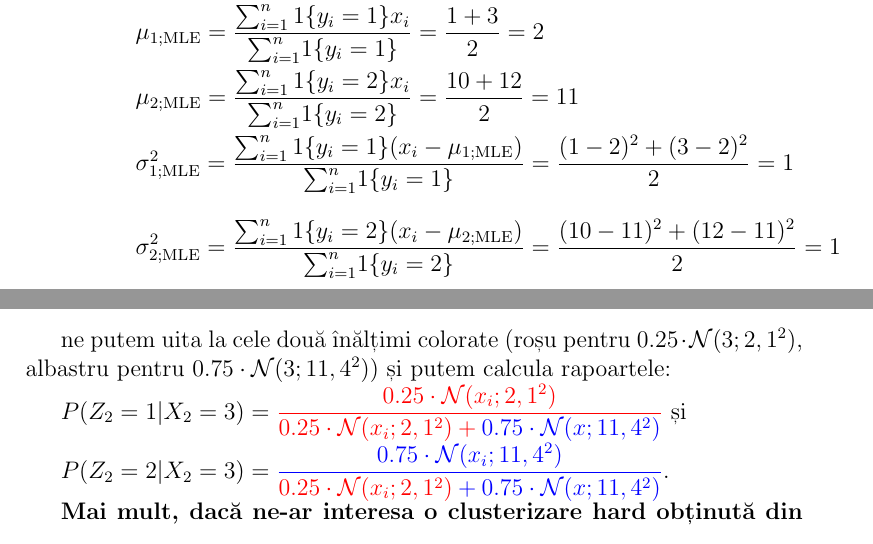
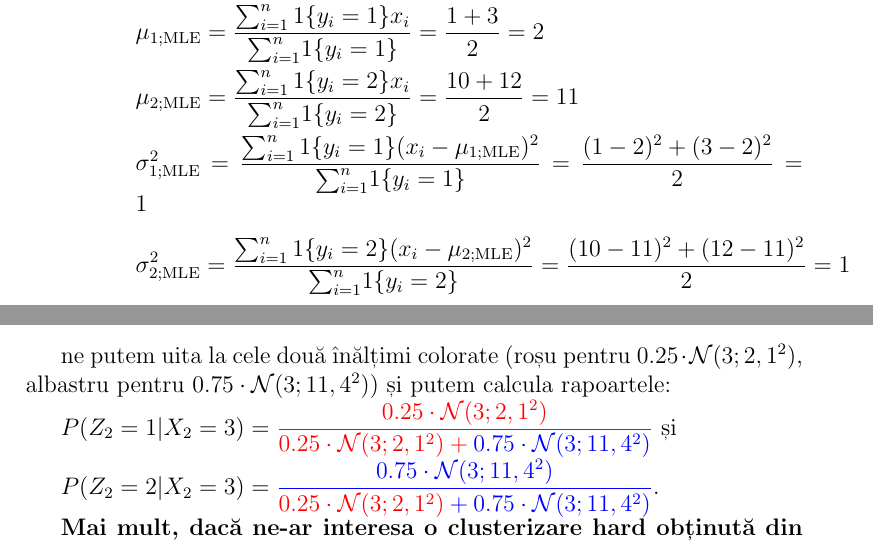
Before and after one commit to aciobanusebi/ml-seminar-notes, a LaTeX document (S12/notite-s12.tex): two parts of pages 18 and 37 of 41, joined at a grey line, cut so that both start at the same text. Compiled offline with pdfLaTeX; a LaTeX package or settings file that is missing is left out.

Commit message:
Add files via upload

```diff
--- a/S12/notite-s12.tex
+++ b/S12/notite-s12.tex
@@ -623,8 +623,8 @@
 
 			$\mu_\text{2;MLE} = \dfrac{\sum_{i=1}^n{1\{y_i=2\} x_i}}{{\sum_{i=1}^n}{1\{y_i=2\}}} = \dfrac{10+12}{2} = 11$
 
-			$\sigma^2_\text{1;MLE} = \dfrac{\sum_{i=1}^{n} 1\{y_i=1\} (x_i - \mu_\text{1;MLE})}{{\sum_{i=1}^n}{1\{y_i=1\}}} =\dfrac{(1-2)^2 + (3-2)^2}{2} = 1$
-			$$\sigma^2_\text{2;MLE} = \dfrac{\sum_{i=1}^{n} 1\{y_i=2\} (x_i - \mu_\text{2;MLE})}{{\sum_{i=1}^n}{1\{y_i=2\}}} =\dfrac{(10-11)^2 + (12-11)^2}{2} = 1$$
+			$\sigma^2_\text{1;MLE} = \dfrac{\sum_{i=1}^{n} 1\{y_i=1\} (x_i - \mu_\text{1;MLE})^2}{{\sum_{i=1}^n}{1\{y_i=1\}}} =\dfrac{(1-2)^2 + (3-2)^2}{2} = 1$
+			$$\sigma^2_\text{2;MLE} = \dfrac{\sum_{i=1}^{n} 1\{y_i=2\} (x_i - \mu_\text{2;MLE})^2}{{\sum_{i=1}^n}{1\{y_i=2\}}} =\dfrac{(10-11)^2 + (12-11)^2}{2} = 1$$
 
 			\newpage
 
@@ -1193,9 +1193,9 @@
 
 	ne putem uita la cele două înălțimi colorate (roșu pentru $0.25 \cdot \mathcal{N}(3;2,1^2)$, albastru pentru $0.75 \cdot \mathcal{N}(3;11,4^2)$) și putem calcula rapoartele:
 
-	$P(Z_2 = 1|X_2= 3) = {\color{red}\dfrac{0.25\cdot \mathcal{N}(x_i;2,1^2)}{0.25\cdot \mathcal{N}(x_i;2,1^2) + {\color{blue}0.75\cdot\mathcal{N}(x;11,4^2)}}}$ și
+	$P(Z_2 = 1|X_2= 3) = {\color{red}\dfrac{0.25\cdot \mathcal{N}(3;2,1^2)}{0.25\cdot \mathcal{N}(3;2,1^2) + {\color{blue}0.75\cdot\mathcal{N}(3;11,4^2)}}}$ și
 
-	 $P(Z_2 = 2|X_2= 3) = {\color{blue}\dfrac{0.75\cdot \mathcal{N}(x_i;11,4^2)}{{\color{red}0.25\cdot \mathcal{N}(x_i;2,1^2)} + 0.75\cdot\mathcal{N}(x;11,4^2)}}$.
+	 $P(Z_2 = 2|X_2= 3) = {\color{blue}\dfrac{0.75\cdot \mathcal{N}(3;11,4^2)}{{\color{red}0.25\cdot \mathcal{N}(3;2,1^2)} + 0.75\cdot\mathcal{N}(3;11,4^2)}}$.
 
 	 \textbf{Mai mult, dacă ne-ar interesa o clusterizare \textbf{hard} obținută din cea soft (luând maximul dintre $P(Z_2 = 1|X_2=3)$ și $P(Z_2 = 2|X_2=3)$), nu mai e nevoie să calculăm nimic, ci am asigna punctul 3 la clusterul corespunzător înălțimii mai mari, deci clusterului/gaussienei 1: $\color{red}\mathcal{N}(2,1^1)$.}
 
```
Also changed, not shown: S12/notite-s12.pdf, S12/notite-s12.tex (2 more changed lines).
